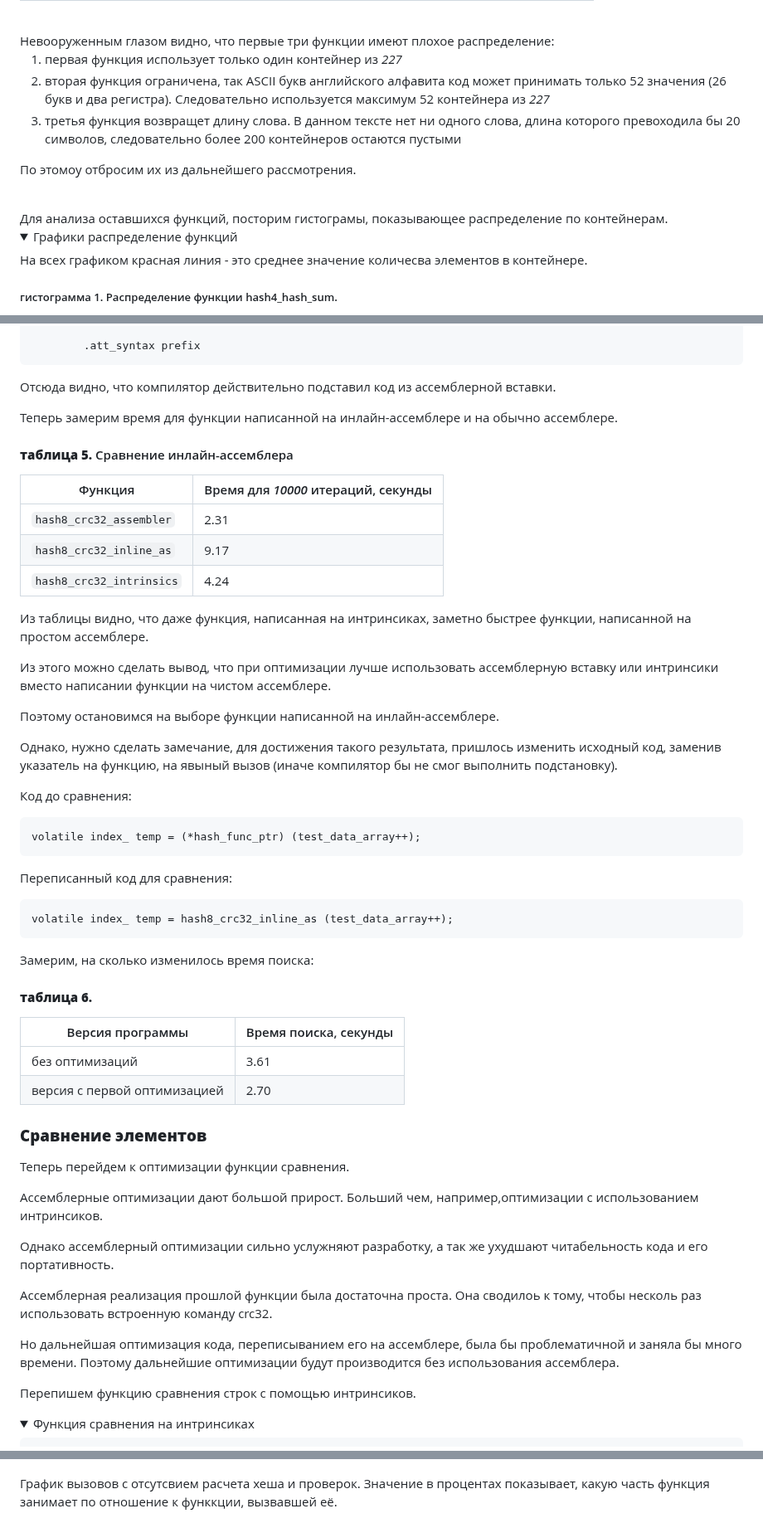
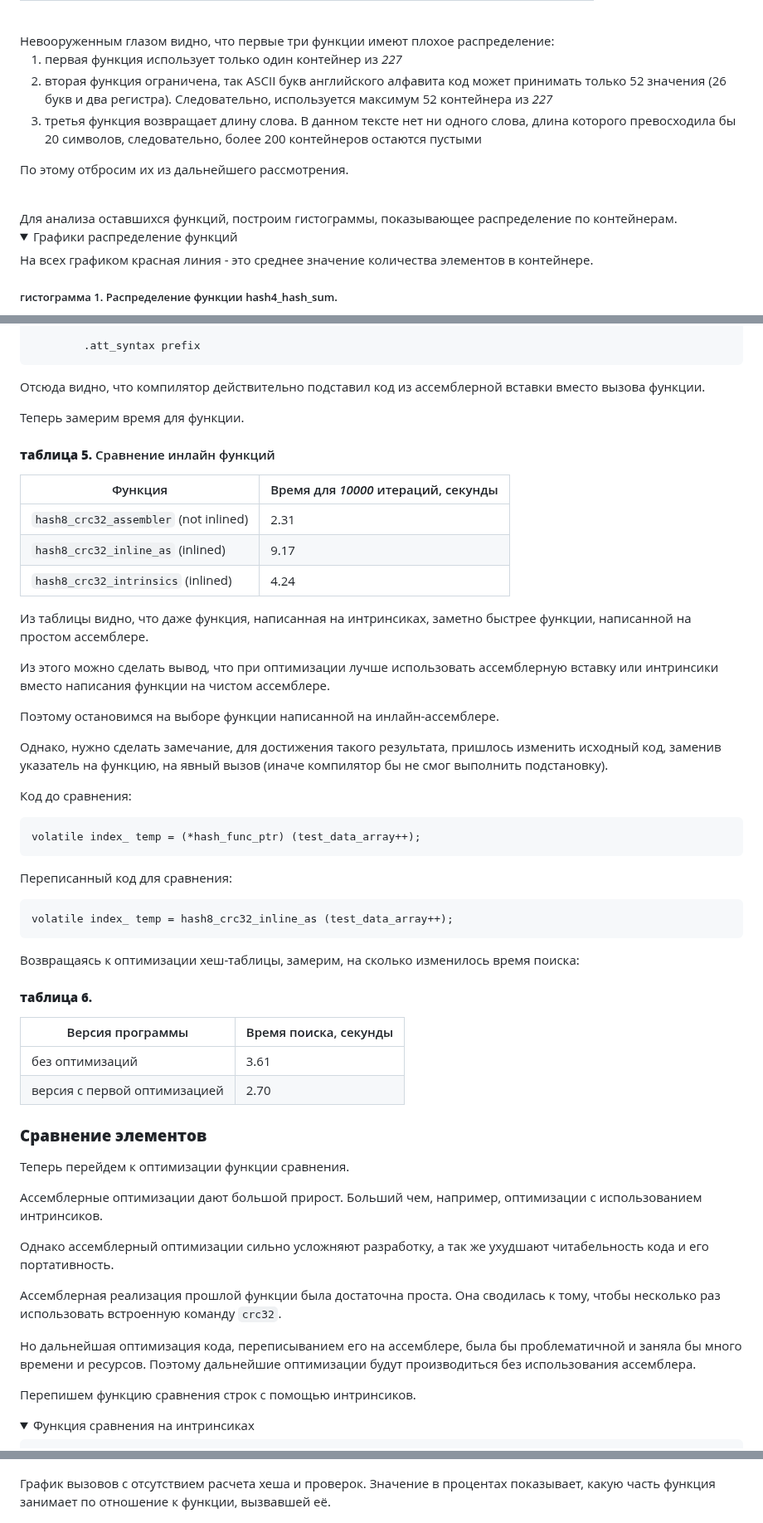
Before and after one commit to ArsenySamoylov/Asm, a Markdown page: HashTable/README.md, 3 parts joined by grey strips. Shown at 83% size. Rendered like a GitHub page; folded sections open.

````diff
--- a/HashTable/README.md
+++ b/HashTable/README.md
@@ -121,18 +121,18 @@ hash8_crc32    | 22 |	20	 | 28 |	17	| 18	| 23	| 15	| 22	| 17	| 28
 Невооруженным глазом видно, что первые три функции имеют плохое распределение:
 
 1. первая функция использует только один контейнер из *227*
-2. вторая функция ограничена, так ASCII  букв английского алфавита код может принимать только 52 значения (26 букв и два регистра). Следовательно используется максимум 52 контейнера из *227*
-3. третья функция возвращет длину слова. В данном тексте нет ни одного слова, длина которого превоходила бы 20 символов, следовательно более 200 контейнеров остаются пустыми
+2. вторая функция ограничена, так ASCII  букв английского алфавита код может принимать только 52 значения (26 букв и два регистра). Следовательно, используется максимум 52 контейнера из *227*
+3. третья функция возвращает длину слова. В данном тексте нет ни одного слова, длина которого превосходила бы 20 символов, следовательно, более 200 контейнеров остаются пустыми
 
-По этомоу отбросим их из дальнейшего рассмотрения.
+По этому отбросим их из дальнейшего рассмотрения.
 
 <br />
-Для анализа оставшихся функций, посторим гистограмы, показывающее распределение по контейнерам.
+Для анализа оставшихся функций, построим гистограммы, показывающее распределение по контейнерам.
 
 <details>
 <summary> Графики распределение функций </summary>
 
-На всех графиком красная линия - это среднее значение количесва элементов в контейнере.
+На всех графиком красная линия - это среднее значение количества элементов в контейнере.
 
 ##### гистограмма 1. Распределение функции hash4_hash_sum.
 ![Распределение функции hash4_hash_sum.](resources/hash4_hash_sum.png)
@@ -369,24 +370,24 @@ volatile index_ temp = hash8_crc32_assembler (test_data_array++);
 
         .att_syntax prefix
 ```
-Отсюда видно, что компилятор действительно подставил код из ассемблерной вставки.
+Отсюда видно, что компилятор действительно подставил код из ассемблерной вставки вместо вызова функции.
 
-Теперь замерим время для функции написанной на инлайн-ассемблере и на обычно ассемблере.
+Теперь замерим время для функции.
 
-#### **таблица 5.** Сравнение инлайн-ассемблера
+#### **таблица 5.** Сравнение инлайн функций
 Функция                  | Время для *10000* итераций, секунды
 -------------------------|---------------------------------
-`hash8_crc32_assembler`  | 2.31
-`hash8_crc32_inline_as`  | 9.17
-`hash8_crc32_intrinsics` | 4.24
+`hash8_crc32_assembler`  (not inlined)  | 2.31
+`hash8_crc32_inline_as`  (inlined)      | 9.17
+`hash8_crc32_intrinsics` (inlined)      | 4.24
 
 Из таблицы видно, что даже функция, написанная на интринсиках, заметно быстрее функции, написанной на простом ассемблере.
 
-Из этого можно сделать вывод, что при оптимизации лучше использовать ассемблерную вставку или интринсики вместо написании функции на чистом ассемблере.
+Из этого можно сделать вывод, что при оптимизации лучше использовать ассемблерную вставку или интринсики вместо написания функции на чистом ассемблере.
 
 Поэтому остановимся на выборе функции написанной на инлайн-ассемблере.
 
-Однако, нужно сделать замечание, для достижения такого результата, пришлось изменить исходный код, заменив указатель на функцию, на явыный вызов (иначе компилятор бы не смог выполнить подстановку).
+Однако, нужно сделать замечание, для достижения такого результата, пришлось изменить исходный код, заменив указатель на функцию, на явный вызов (иначе компилятор бы не смог выполнить подстановку).
 
 Код до сравнения:
 ```
@@ -397,7 +398,7 @@ volatile index_ temp = (*hash_func_ptr) (test_data_array++);
 volatile index_ temp = hash8_crc32_inline_as (test_data_array++);
 ```
 
-Замерим, на сколько изменилось время поиска:
+Возвращаясь к оптимизации хеш-таблицы, замерим, на сколько изменилось время поиска:
 
 #### **таблица 6.**
 Версия программы                | Время поиска, секунды
@@ -408,13 +409,13 @@ volatile index_ temp = hash8_crc32_inline_as (test_data_array++);
 ### **Сравнение элементов**
 Теперь перейдем к оптимизации функции сравнения.
 
-Ассемблерные оптимизации дают большой прирост. Больший чем, например,оптимизации с использованием интринсиков.
+Ассемблерные оптимизации дают большой прирост. Больший чем, например, оптимизации с использованием интринсиков.
 
-Однако ассемблерный оптимизации сильно услужняют разработку, а так же ухудшают читабельность кода и его портативность.
+Однако ассемблерный оптимизации сильно усложняют разработку, а так же ухудшают читабельность кода и его портативность.
 
-Ассемблерная реализация прошлой функции была достаточна проста. Она сводилоь к тому, чтобы несколь раз использовать встроенную команду crc32.
+Ассемблерная реализация прошлой функции была достаточна проста. Она сводилась к тому, чтобы несколько раз использовать встроенную команду `crc32`.
 
-Но дальнейшая оптимизация кода, переписыванием его на ассемблере, была бы проблематичной и заняла бы много времени. Поэтому дальнейшие оптимизации будут производится без использования ассемблера.
+Но дальнейшая оптимизация кода, переписыванием его на ассемблере, была бы проблематичной и заняла бы много времени и ресурсов. Поэтому дальнейшие оптимизации будут производиться без использования ассемблера.
 
 Перепишем функцию сравнения строк с помощью интринсиков.
 
@@ -490,7 +491,7 @@ data* FindElementInHashTable (const HashTable* table, const data* element)
 График вызовов с отключенными проверками
 ![callgring statisics without checking](resources/profiling_no_checking.png)
 
-График вызовов с отсутсвием расчета хеша и проверок. Значение в процентах показывает, какую часть функция занимает по отношение к функкции, вызвавшей её.
+График вызовов с отсутствием расчета хеша и проверок. Значение в процентах показывает, какую часть функция занимает по отношение к функции, вызвавшей её.
 
 ![callgring statisics without hash](resources/profiling_no_hash.png)
 
````
Also changed, not shown: other parts of HashTable/README.md (+52 -51 lines).
